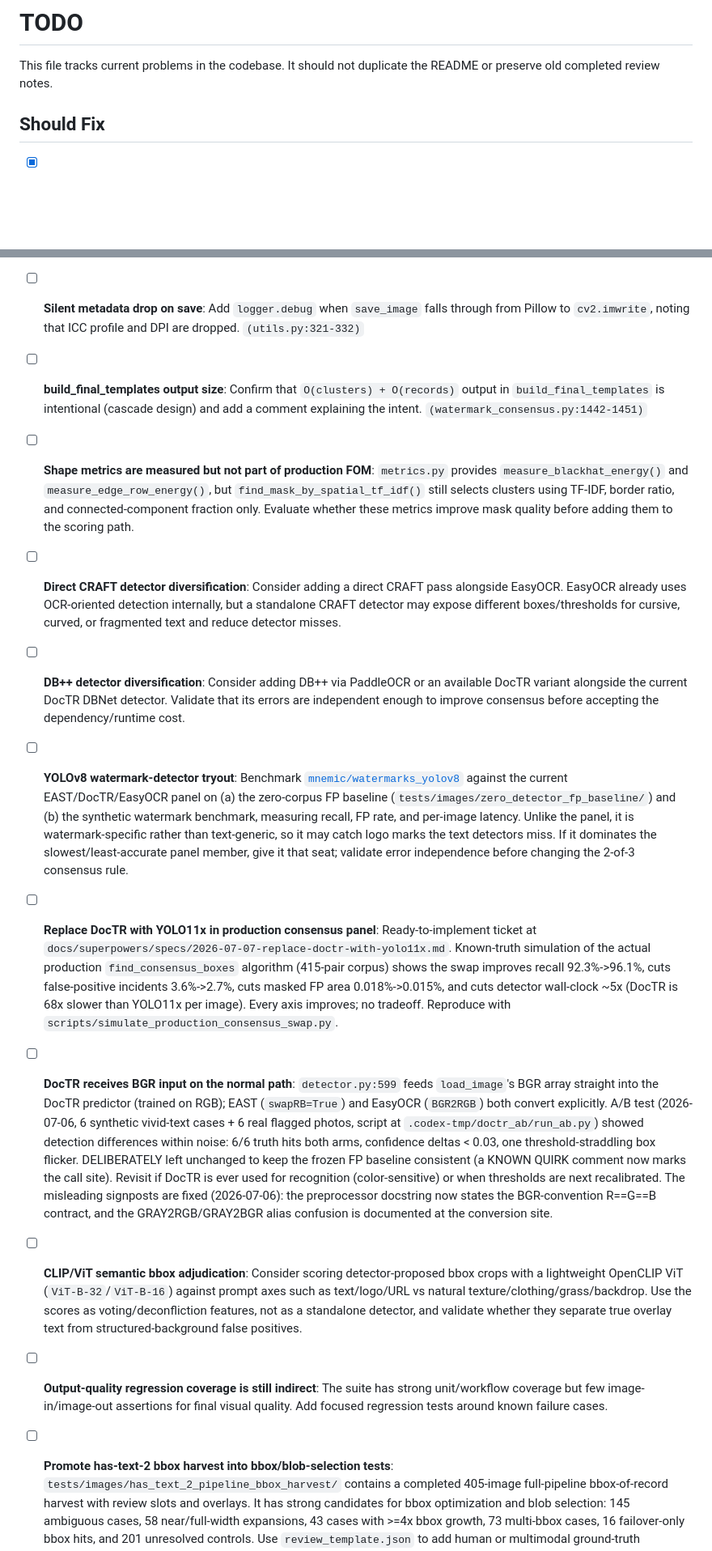
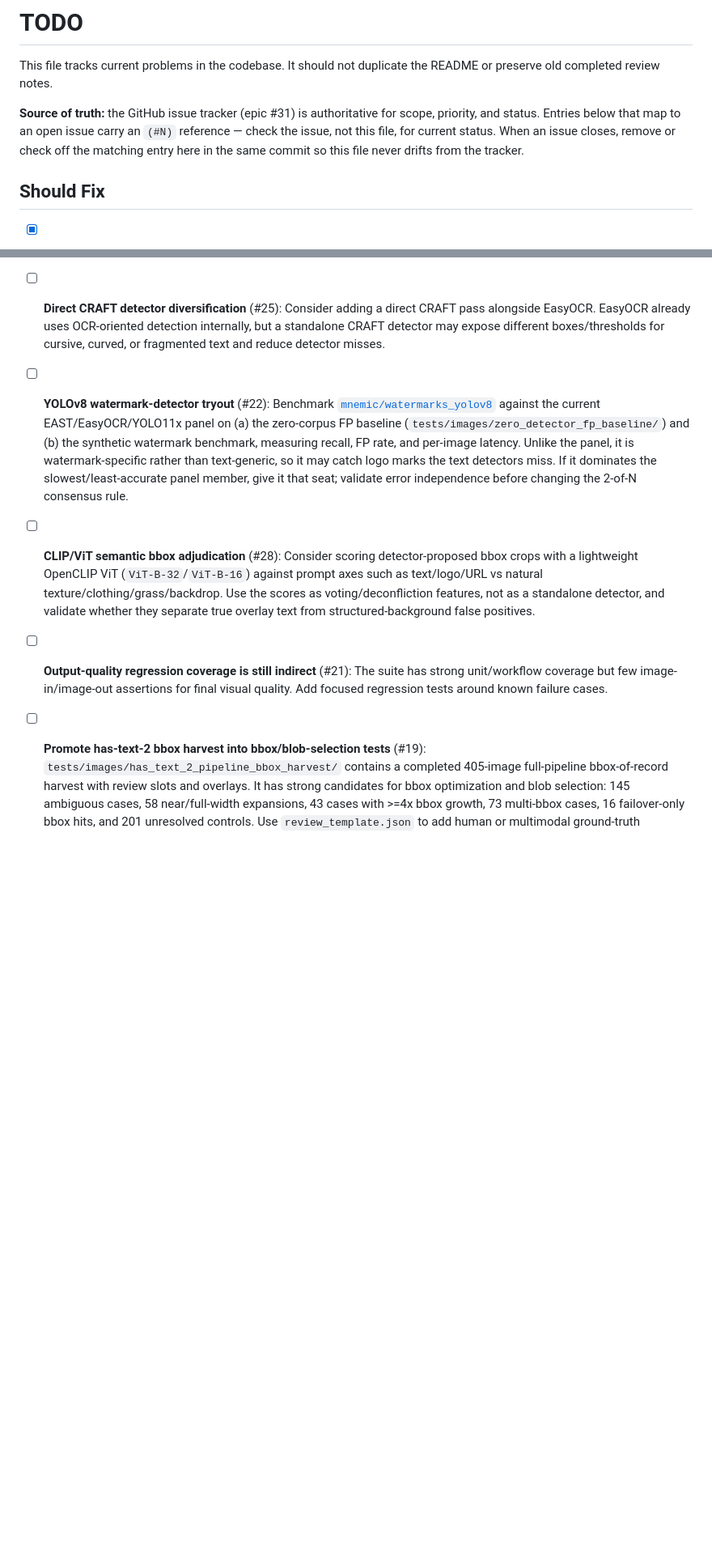
Before and after one commit to Jurph/untext, a Markdown page: TODO.md, 2 parts joined by grey strips. Shown at 81% size. Rendered like a GitHub page; blank space fills up the shorter version.

```diff
--- a/TODO.md
+++ b/TODO.md
@@ -2,6 +2,12 @@
 
 This file tracks current problems in the codebase. It should not duplicate the
 README or preserve old completed review notes.
+
+**Source of truth:** the GitHub issue tracker (epic #31) is authoritative for
+scope, priority, and status. Entries below that map to an open issue carry an
+`(#N)` reference — check the issue, not this file, for current status. When an
+issue closes, remove or check off the matching entry here in the same commit
+so this file never drifts from the tracker.
 
 ## Should Fix
 
@@ -122,71 +88,31 @@ README or preserve old completed review notes.
   to return pre-built variants instead of discarding them. `(orb_prep.py:159-161)`
 
-- [ ] **Silent metadata drop on save**: Add `logger.debug` when `save_image` falls
-  through from Pillow to `cv2.imwrite`, noting that ICC profile and DPI are dropped.
-  `(utils.py:321-332)`
-
-- [ ] **build_final_templates output size**: Confirm that `O(clusters) + O(records)`
-  output in `build_final_templates` is intentional (cascade design) and add a comment
-  explaining the intent. `(watermark_consensus.py:1442-1451)`
-
-- [ ] **Shape metrics are measured but not part of production FOM**: `metrics.py`
-  provides `measure_blackhat_energy()` and `measure_edge_row_energy()`, but
-  `find_mask_by_spatial_tf_idf()` still selects clusters using TF-IDF, border ratio,
-  and connected-component fraction only. Evaluate whether these metrics improve mask
-  quality before adding them to the scoring path.
-
-- [ ] **Direct CRAFT detector diversification**: Consider adding a direct CRAFT pass
+- [ ] **Direct CRAFT detector diversification** (#25): Consider adding a direct CRAFT pass
   alongside EasyOCR. EasyOCR already uses OCR-oriented detection internally, but a
   standalone CRAFT detector may expose different boxes/thresholds for cursive,
   curved, or fragmented text and reduce detector misses.
 
-- [ ] **DB++ detector diversification**: Consider adding DB++ via PaddleOCR or an
-  available DocTR variant alongside the current DocTR DBNet detector. Validate that
-  its errors are independent enough to improve consensus before accepting the
-  dependency/runtime cost.
-
-- [ ] **YOLOv8 watermark-detector tryout**: Benchmark
+- [ ] **YOLOv8 watermark-detector tryout** (#22): Benchmark
   [`mnemic/watermarks_yolov8`](https://huggingface.co/mnemic/watermarks_yolov8)
-  against the current EAST/DocTR/EasyOCR panel on (a) the zero-corpus FP baseline
+  against the current EAST/EasyOCR/YOLO11x panel on (a) the zero-corpus FP baseline
   (`tests/images/zero_detector_fp_baseline/`) and (b) the synthetic watermark
   benchmark, measuring recall, FP rate, and per-image latency. Unlike the panel,
   it is watermark-specific rather than text-generic, so it may catch logo marks
   the text detectors miss. If it dominates the slowest/least-accurate panel
   member, give it that seat; validate error independence before changing the
-  2-of-3 consensus rule.
+  2-of-N consensus rule.
 
-- [ ] **Replace DocTR with YOLO11x in production consensus panel**: Ready-to-implement
-  ticket at `docs/superpowers/specs/2026-07-07-replace-doctr-with-yolo11x.md`. Known-truth
-  simulation of the actual production `find_consensus_boxes` algorithm (415-pair corpus)
-  shows the swap improves recall 92.3%->96.1%, cuts false-positive incidents 3.6%->2.7%,
-  cuts masked FP area 0.018%->0.015%, and cuts detector wall-clock ~5x (DocTR is 68x
-  slower than YOLO11x per image). Every axis improves; no tradeoff. Reproduce with
-  `scripts/simulate_production_consensus_swap.py`.
-
-- [ ] **DocTR receives BGR input on the normal path**: `detector.py:599` feeds
-  `load_image`'s BGR array straight into the DocTR predictor (trained on RGB);
-  EAST (`swapRB=True`) and EasyOCR (`BGR2RGB`) both convert explicitly. A/B test
-  (2026-07-06, 6 synthetic vivid-text cases + 6 real flagged photos, script at
-  `.codex-tmp/doctr_ab/run_ab.py`) showed detection differences within noise:
-  6/6 truth hits both arms, confidence deltas < 0.03, one threshold-straddling
-  box flicker. DELIBERATELY left unchanged to keep the frozen FP baseline
-  consistent (a KNOWN QUIRK comment now marks the call site). Revisit if DocTR
-  is ever used for recognition (color-sensitive) or when thresholds are next
-  recalibrated. The misleading signposts are fixed (2026-07-06): the
-  preprocessor docstring now states the BGR-convention R==G==B contract, and
-  the GRAY2RGB/GRAY2BGR alias confusion is documented at the conversion site.
-
-- [ ] **CLIP/ViT semantic bbox adjudication**: Consider scoring detector-proposed
+- [ ] **CLIP/ViT semantic bbox adjudication** (#28): Consider scoring detector-proposed
   bbox crops with a lightweight OpenCLIP ViT (`ViT-B-32`/`ViT-B-16`) against prompt
   axes such as text/logo/URL vs natural texture/clothing/grass/backdrop. Use the
   scores as voting/deconfliction features, not as a standalone detector, and validate
   whether they separate true overlay text from structured-background false positives.
 
-- [ ] **Output-quality regression coverage is still indirect**: The suite has strong
+- [ ] **Output-quality regression coverage is still indirect** (#21): The suite has strong
   unit/workflow coverage but few image-in/image-out assertions for final visual quality.
   Add focused regression tests around known failure cases.
 
-- [ ] **Promote has-text-2 bbox harvest into bbox/blob-selection tests**:
+- [ ] **Promote has-text-2 bbox harvest into bbox/blob-selection tests** (#19):
   `tests/images/has_text_2_pipeline_bbox_harvest/` contains a completed 405-image
   full-pipeline bbox-of-record harvest with review slots and overlays. It has strong
   candidates for bbox optimization and blob selection: 145 ambiguous cases, 58
```
Also changed, not shown: other parts of TODO.md (+7 -47 lines).
